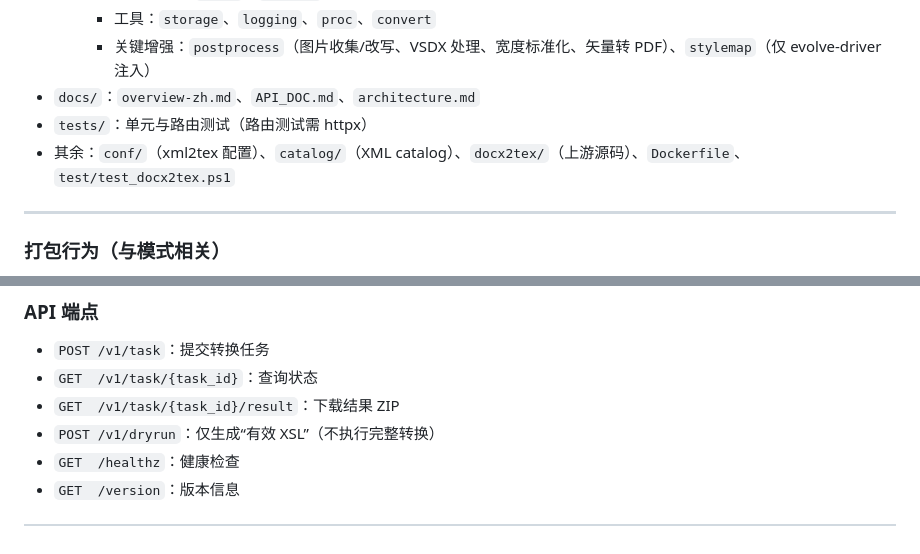
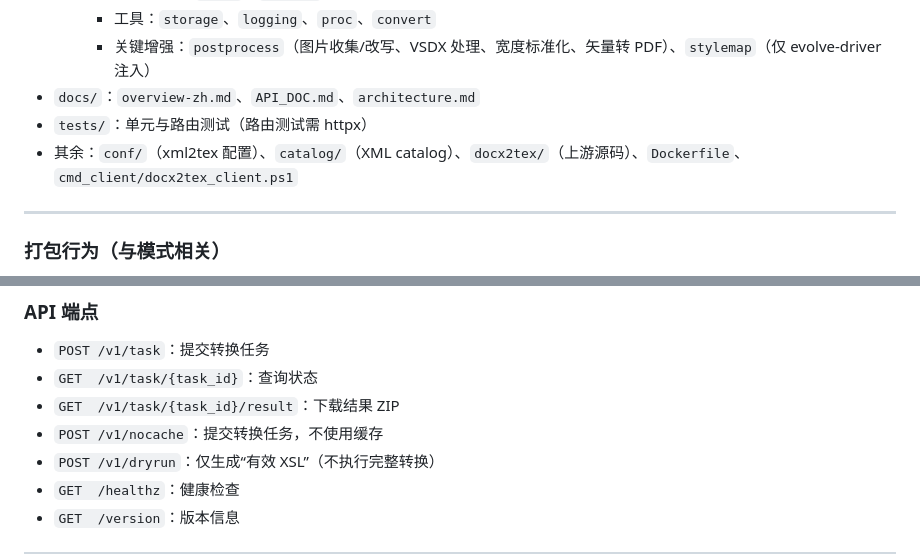
Before and after one commit to leike0813/DOCX2TEX_Service_Container, a Markdown page: README.md, 2 parts joined by grey strips. Rendered like a GitHub page.

```diff
--- a/README.md
+++ b/README.md
@@ -44,7 +44,7 @@
     - 关键增强：`postprocess`（图片收集/改写、VSDX 处理、宽度标准化、矢量转 PDF）、`stylemap`（仅 evolve‑driver 注入）
 - `docs/`：`overview-zh.md`、`API_DOC.md`、`architecture.md`
 - `tests/`：单元与路由测试（路由测试需 httpx）
-- 其余：`conf/`（xml2tex 配置）、`catalog/`（XML catalog）、`docx2tex/`（上游源码）、`Dockerfile`、`test/test_docx2tex.ps1`
+- 其余：`conf/`（xml2tex 配置）、`catalog/`（XML catalog）、`docx2tex/`（上游源码）、`Dockerfile`、`cmd_client/docx2tex_client.ps1`
 
 ---
 
@@ -76,6 +76,7 @@
 - `POST /v1/task`：提交转换任务
 - `GET  /v1/task/{task_id}`：查询状态
 - `GET  /v1/task/{task_id}/result`：下载结果 ZIP
+- `POST /v1/nocache`：提交转换任务，不使用缓存
 - `POST /v1/dryrun`：仅生成“有效 XSL”（不执行完整转换）
 - `GET  /healthz`：健康检查
 - `GET  /version`：版本信息
```
Also changed, not shown: docs/API_DOC.md (+9 -3 lines).
